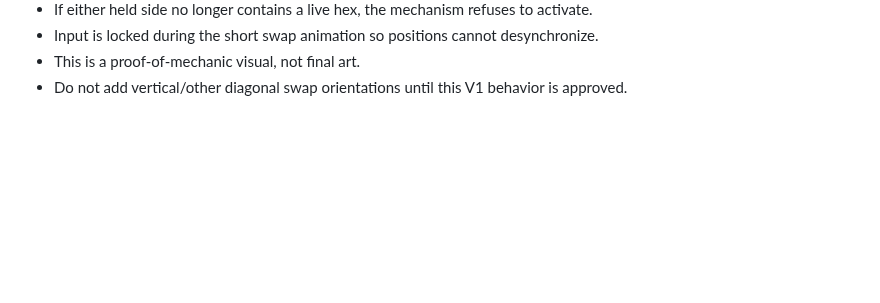
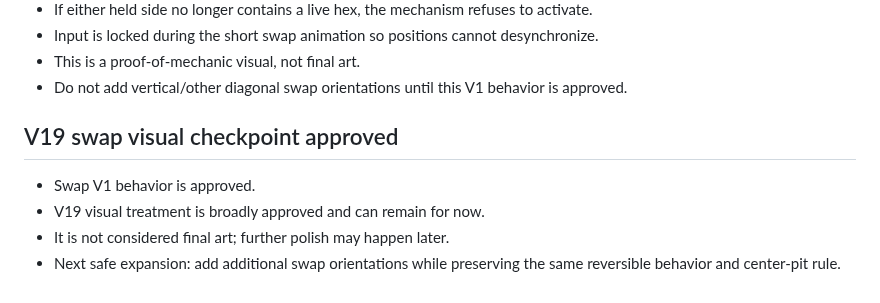
Before and after one commit to kelacumelam-cyber/Hexiva, a Markdown page: PROJECT_STATE.md, the part around the change. Rendered like a GitHub page; blank space fills up the shorter version.

Commit message:
Record V19 swap visual checkpoint approval

```diff
--- a/PROJECT_STATE.md
+++ b/PROJECT_STATE.md
@@ -219,3 +219,11 @@ Implemented in V18 and awaiting visual/gameplay approval.
 - Input is locked during the short swap animation so positions cannot desynchronize.
 - This is a proof-of-mechanic visual, not final art.
 - Do not add vertical/other diagonal swap orientations until this V1 behavior is approved.
+
+
+## V19 swap visual checkpoint approved
+
+- Swap V1 behavior is approved.
+- V19 visual treatment is broadly approved and can remain for now.
+- It is not considered final art; further polish may happen later.
+- Next safe expansion: add additional swap orientations while preserving the same reversible behavior and center-pit rule.
```
